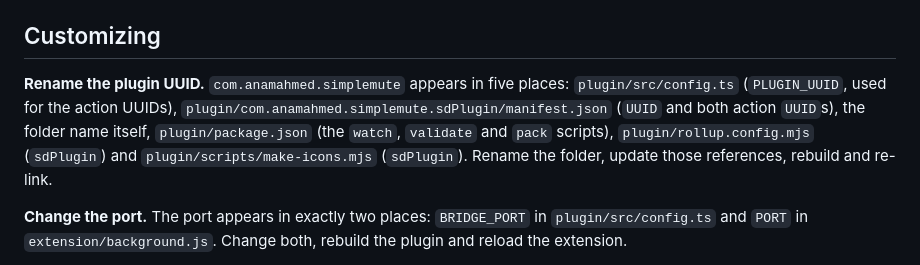
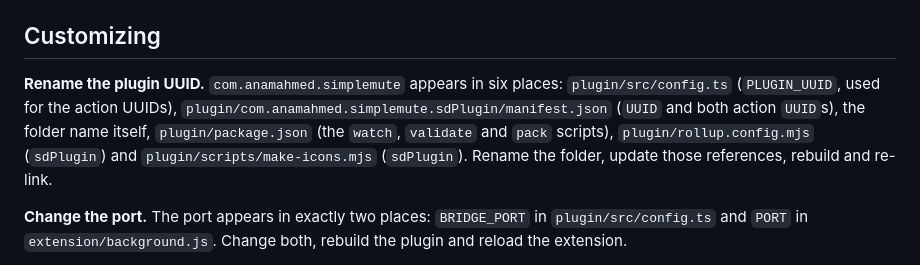
Before and after one commit to theanam/streamdeck-simplemute, a Markdown page: README.md, the part around the change. GitHub-like rendering.

Commit message:
README: correct rename location count
Co-Authored-By: Claude Fable 5.1 <noreply@anthropic.com>

```diff
--- a/README.md
+++ b/README.md
@@ -77,7 +77,7 @@ A `state` always describes one meeting: the one the extension would act on, whic
 
 ## Customizing
 
-**Rename the plugin UUID.** `com.anamahmed.simplemute` appears in five places: `plugin/src/config.ts` (`PLUGIN_UUID`, used for the action UUIDs), `plugin/com.anamahmed.simplemute.sdPlugin/manifest.json` (`UUID` and both action `UUID`s), the folder name itself, `plugin/package.json` (the `watch`, `validate` and `pack` scripts), `plugin/rollup.config.mjs` (`sdPlugin`) and `plugin/scripts/make-icons.mjs` (`sdPlugin`). Rename the folder, update those references, rebuild and re-link.
+**Rename the plugin UUID.** `com.anamahmed.simplemute` appears in six places: `plugin/src/config.ts` (`PLUGIN_UUID`, used for the action UUIDs), `plugin/com.anamahmed.simplemute.sdPlugin/manifest.json` (`UUID` and both action `UUID`s), the folder name itself, `plugin/package.json` (the `watch`, `validate` and `pack` scripts), `plugin/rollup.config.mjs` (`sdPlugin`) and `plugin/scripts/make-icons.mjs` (`sdPlugin`). Rename the folder, update those references, rebuild and re-link.
 
 **Change the port.** The port appears in exactly two places: `BRIDGE_PORT` in `plugin/src/config.ts` and `PORT` in `extension/background.js`. Change both, rebuild the plugin and reload the extension.
 
```
